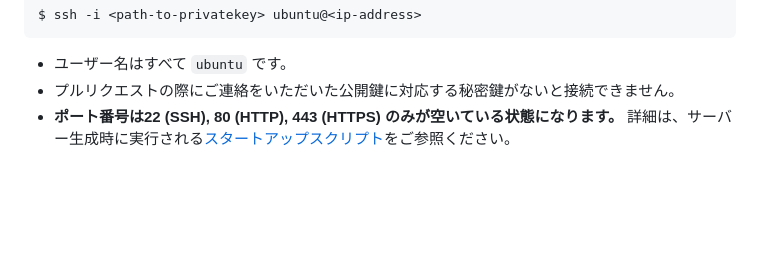
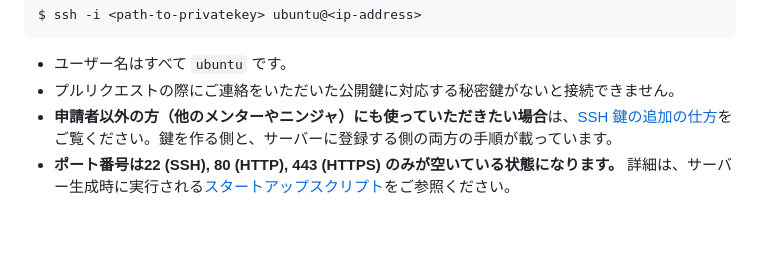
Before and after one commit to coderdojo-japan/dojopaas, a Markdown page: README.md, the part around the change. GitHub-like rendering; blank space fills up the shorter version.

Commit message:
docs: 申請者以外の方への鍵の追加手順へ、README から導線を足す
docs/ssh.md には、鍵を作る側と登録する側の両方の手順が揃っている。
ただし README の「SSH の接続方法」から辿れず、申請者が公開鍵を
受け取った後に何をすればよいか分からない状態が残っていた。

Issue #69 で報告された状況がこれにあたる。手順書は後から用意されたが、
導線が無いままだった。

```diff
--- a/README.md
+++ b/README.md
@@ -84,6 +84,7 @@ $ ssh -i <path-to-privatekey> ubuntu@<ip-address>
 
 * ユーザー名はすべて `ubuntu` です。
 * プルリクエストの際にご連絡をいただいた公開鍵に対応する秘密鍵がないと接続できません。
+* **申請者以外の方（他のメンターやニンジャ）にも使っていただきたい場合**は、[SSH 鍵の追加の仕方](docs/ssh.md)をご覧ください。鍵を作る側と、サーバーに登録する側の両方の手順が載っています。
 * **ポート番号は22 (SSH), 80 (HTTP), 443 (HTTPS) のみが空いている状態になります。** 詳細は、サーバー生成時に実行される[スタートアップスクリプト](https://github.com/coderdojo-japan/dojopaas/blob/main/startup-scripts/112900928939)をご参照ください。
 
 <br>
```
